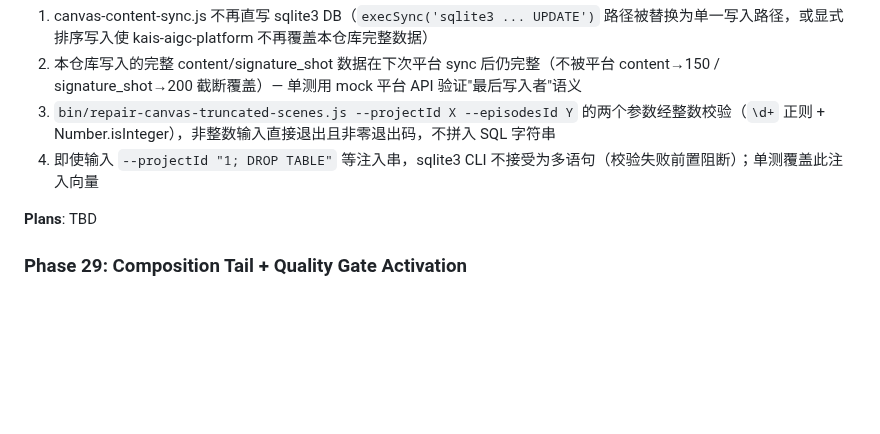
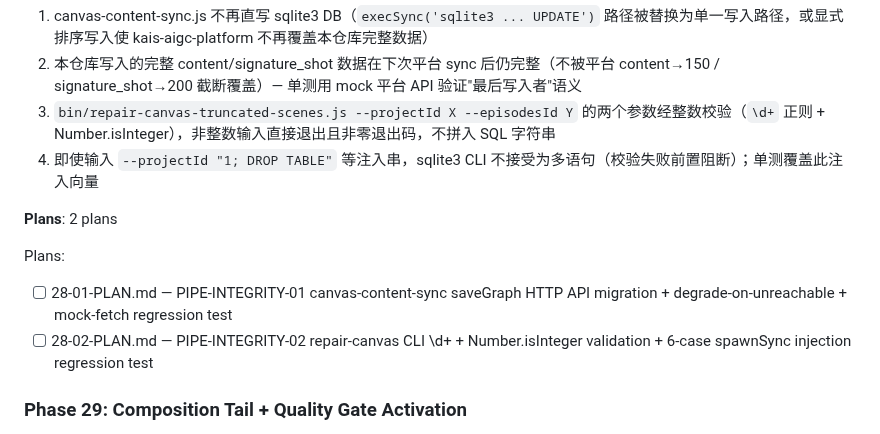
Before and after one commit to kaiger666888/kais-movie-agent, a Markdown page: .planning/ROADMAP.md, the part around the change. GitHub-like rendering; blank space fills up the shorter version.

Commit message:
docs(28): create phase plan — cross-system integrity & safety hardening
Plan 28-01: PIPE-INTEGRITY-01 canvas-content-sync saveGraph migrates from
execSync('sqlite3 ... UPDATE') direct DB write to kais-aigc-platform HTTP API
(/api/canvas/v2/save-v2) via existing CanvasClient, with degrade-on-unreachable
console.warn (no throw). loadGraph keeps sqlite direct read per locked decision.

Plan 28-02: PIPE-INTEGRITY-02 repair-canvas-truncated-scenes CLI gets \d+ regex
+ Number.isInteger validation for --projectId / --episodesId at parseArgs exit,
rejecting negatives/strings/injection/floats with stderr + exit 1.

Both plans Wave 1 parallel (disjoint file sets).

```diff
--- a/.planning/ROADMAP.md
+++ b/.planning/ROADMAP.md
@@ -109,7 +109,12 @@ Plans:
   3. `bin/repair-canvas-truncated-scenes.js --projectId X --episodesId Y` 的两个参数经整数校验（`\d+` 正则 + Number.isInteger），非整数输入直接退出且非零退出码，不拼入 SQL 字符串
   4. 即使输入 `--projectId "1; DROP TABLE"` 等注入串，sqlite3 CLI 不接受为多语句（校验失败前置阻断）；单测覆盖此注入向量
 
-**Plans**: TBD
+**Plans**: 2 plans
+
+Plans:
+
+- [ ] 28-01-PLAN.md — PIPE-INTEGRITY-01 canvas-content-sync saveGraph HTTP API migration + degrade-on-unreachable + mock-fetch regression test
+- [ ] 28-02-PLAN.md — PIPE-INTEGRITY-02 repair-canvas CLI \d+ + Number.isInteger validation + 6-case spawnSync injection regression test
 
 ### Phase 29: Composition Tail + Quality Gate Activation
 
```
Also changed, not shown: 2 other files.
